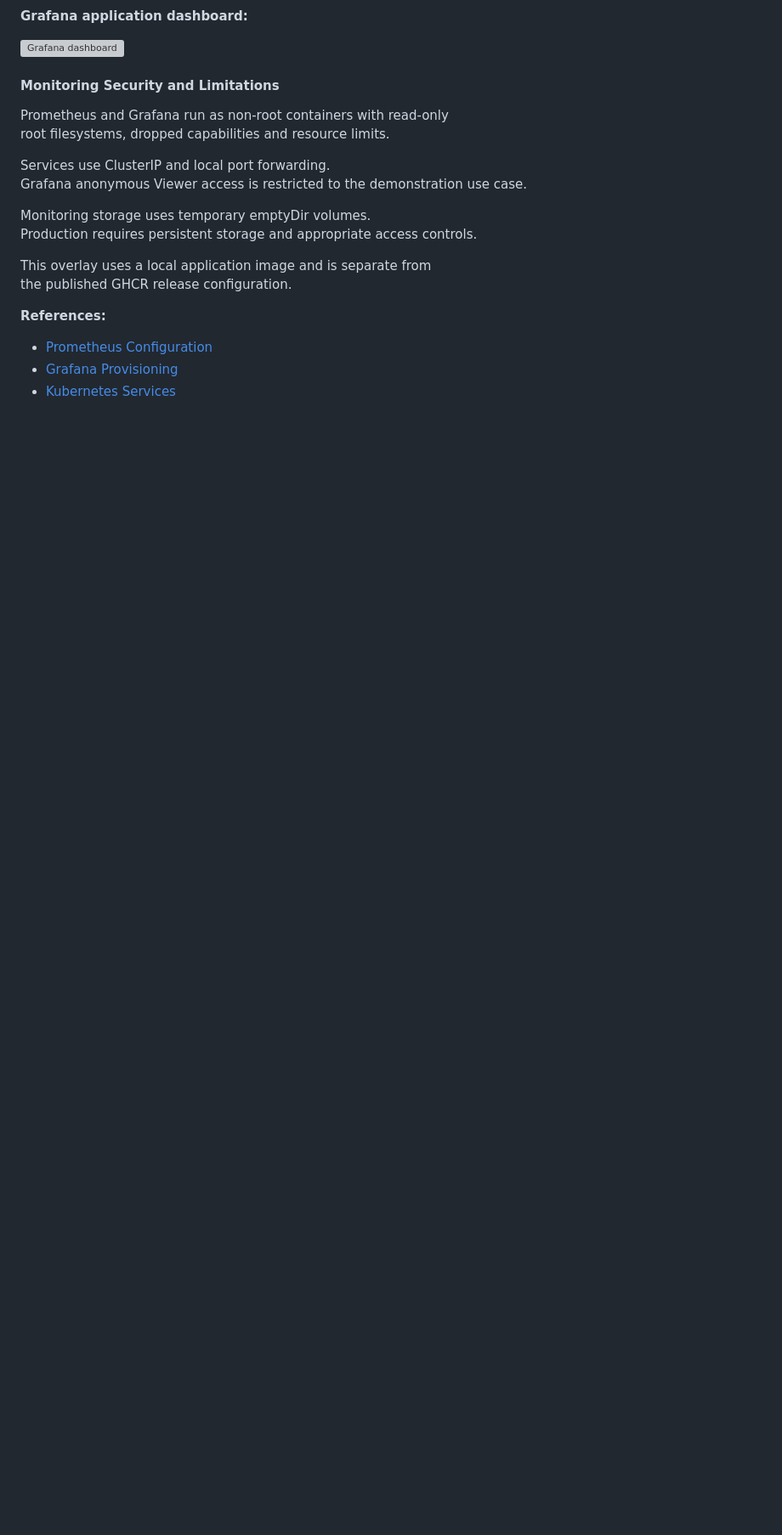
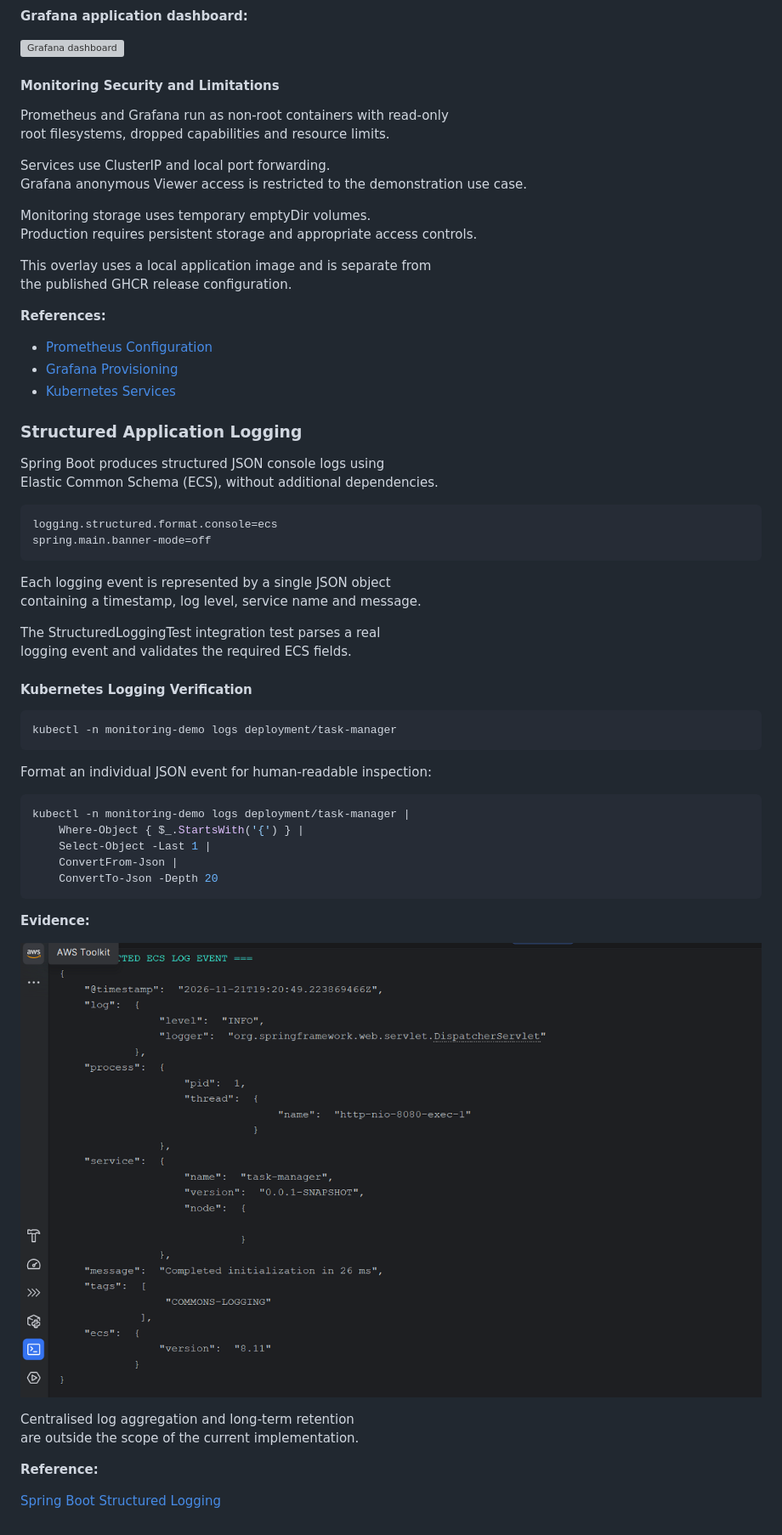
Before and after one commit to maxvanny2010/atu-devops-pipeline, a Markdown page: README.md, the part around one of its changes. Shown at 85% size. GitHub-like rendering; pictures changed too: evidence/kubernetes-structured-logging.png (added); blank space fills up the shorter version; grey boxes are pictures that could not be loaded.

Commit message:
feat(logging): implement structured application logging

````diff
--- a/README.md
+++ b/README.md
@@ -932,3 +932,49 @@ https://grafana.com/docs/grafana/latest/administration/provisioning/
 
 [monitoring-kubernetes-services]:
 https://kubernetes.io/docs/concepts/services-networking/service/
+
+### Structured Application Logging
+
+Spring Boot produces structured JSON console logs using<br/>
+Elastic Common Schema (ECS), without additional dependencies.
+
+```properties
+logging.structured.format.console=ecs
+spring.main.banner-mode=off
+```
+
+Each logging event is represented by a single JSON object<br/>
+containing a timestamp, log level, service name and message.
+
+The StructuredLoggingTest integration test parses a real<br/>
+logging event and validates the required ECS fields.
+
+#### Kubernetes Logging Verification
+
+```powershell
+kubectl -n monitoring-demo logs deployment/task-manager
+```
+
+Format an individual JSON event for human-readable inspection:
+
+```powershell
+kubectl -n monitoring-demo logs deployment/task-manager |
+    Where-Object { $_.StartsWith('{') } |
+    Select-Object -Last 1 |
+    ConvertFrom-Json |
+    ConvertTo-Json -Depth 20
+```
+
+**Evidence:**
+
+![Structured logging](evidence/kubernetes-structured-logging.png)
+
+Centralised log aggregation and long-term retention<br/>
+are outside the scope of the current implementation.
+
+**Reference:**
+
+[Spring Boot Structured Logging][structured-logging]
+
+[structured-logging]:
+https://docs.spring.io/spring-boot/reference/features/logging.html
````
Also changed, not shown: other parts of README.md (+6 -6 lines), docs/ARCHITECTURE.md (+23 -0 lines), docs/REFLECTION_NOTES.md (+40 -4 lines), 3 other files.
